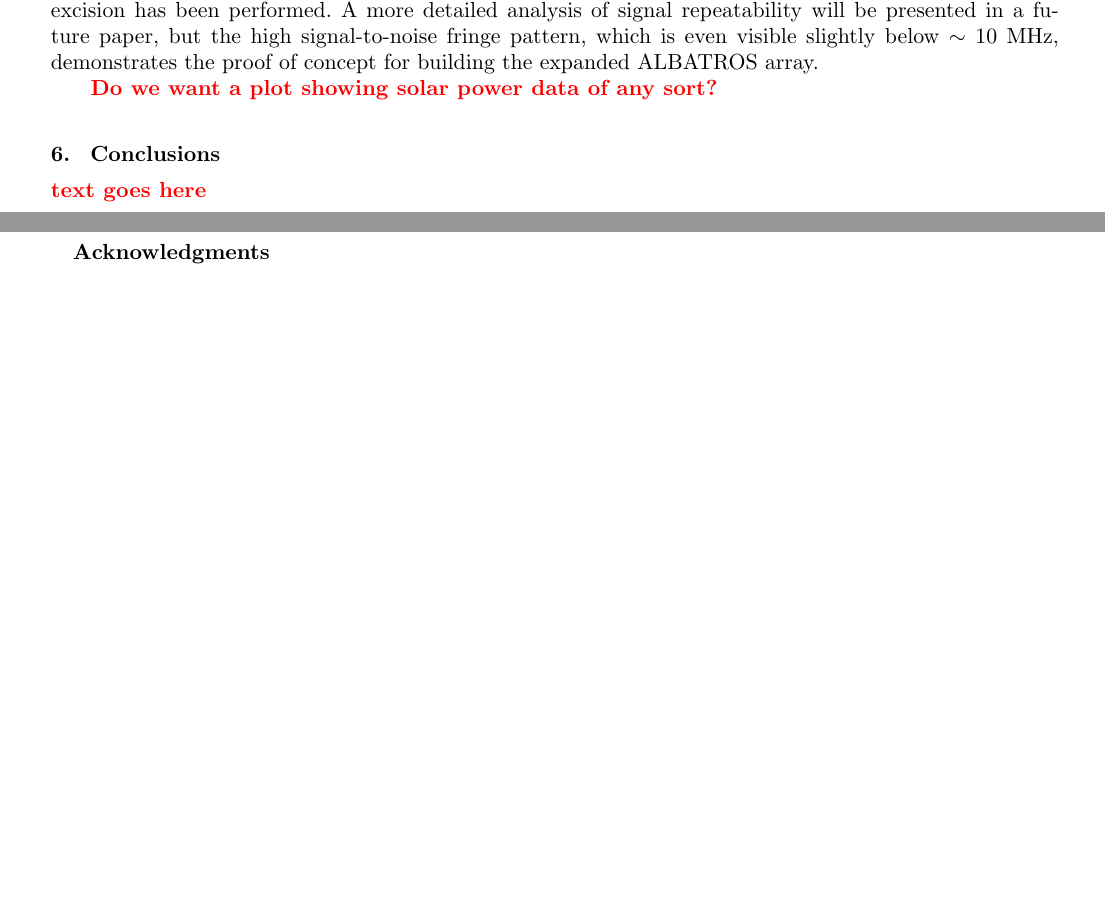
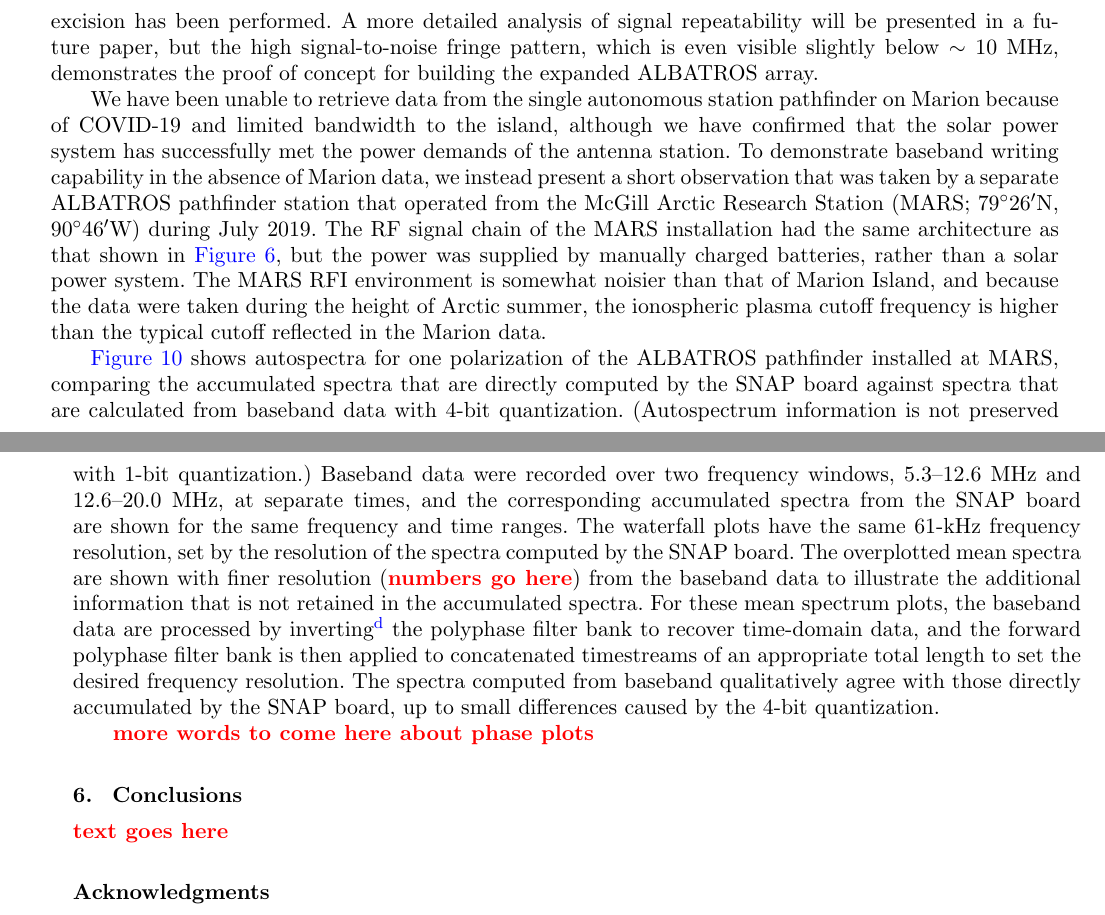
Before and after one commit to Casablanca25273/ALBATROS-Instument-Paper, a LaTeX document (albatros_paper.tex): two parts of pages 10 and 11 of 13 before the commit and two parts of pages 12 and 13 of 13 after it, joined at a grey line, cut so that both start at the same text, the shorter picture padded with empty space. Compiled offline with pdfLaTeX.

Commit message:
HCC added more observations text

```diff
--- a/albatros_paper.tex
+++ b/albatros_paper.tex
@@ -783,8 +791,43 @@ concept for building the expanded \albatros\ array.
-    \label{Fig:baseband_direct_phase}
-  \end{center}
-\end{figure}
+We have been unable to retrieve data from the single autonomous
+station pathfinder on Marion because of COVID-19 and limited bandwidth
+to the island, although we have confirmed that the solar power system
+has successfully met the power demands of the antenna station.  To
+demonstrate baseband writing capability in the absence of Marion data,
+we instead present a short observation that was taken by a separate
+\albatros\ pathfinder station that operated from the McGill Arctic
+Research Station (MARS; \ang{79;26;}N, \ang{90;46;}W) during
+July~2019.  The RF signal chain of the MARS installation had the same
+architecture as that shown in \autoref{Fig:albatros1_schem}, but the
+power was supplied by manually charged batteries, rather than a solar
+power system.  The MARS RFI environment is somewhat noisier than that
+of Marion Island, and because the data were taken during the height of
+Arctic summer, the ionospheric plasma cutoff frequency is higher than
+the typical cutoff reflected in the Marion data.
 
-\attention{Do we want a plot showing solar power data of any sort?}
+\autoref{Fig:baseband_direct_auto} shows autospectra for one
+polarization of the \albatros\ pathfinder installed at MARS, comparing
+the accumulated spectra that are directly computed by the SNAP board
+against spectra that are calculated from baseband data with 4-bit
+quantization.  (Autospectrum information is not preserved with 1-bit
+quantization.)  Baseband data were recorded over two frequency
+windows, 5.3--12.6~MHz and 12.6--20.0~MHz, at separate times, and the
+corresponding accumulated spectra from the SNAP board are shown for
+the same frequency and time ranges.  The waterfall plots have the same
+61-kHz frequency resolution, set by the resolution of the spectra
+computed by the SNAP board.  The overplotted mean spectra are shown
+with finer resolution (\attention{numbers go here}) from the baseband
+data to illustrate the additional information that is not retained in
+the accumulated spectra.  For these mean spectrum plots, the baseband
+data are processed by
+inverting\footnote{\url{https://github.com/jrs65/pfb-inverse}} the
+polyphase filter bank to recover time-domain data, and the forward
+polyphase filter bank is then applied to concatenated timestreams of
+an appropriate total length to set the desired frequency resolution.
+The spectra computed from baseband qualitatively agree with those
+directly accumulated by the SNAP board, up to small differences caused
+by the 4-bit quantization.
+
+\attention{more words to come here about phase plots}
 
 \section{Conclusions}
 
```
Also changed, not shown: albatros_paper.tex (50 more changed lines).
